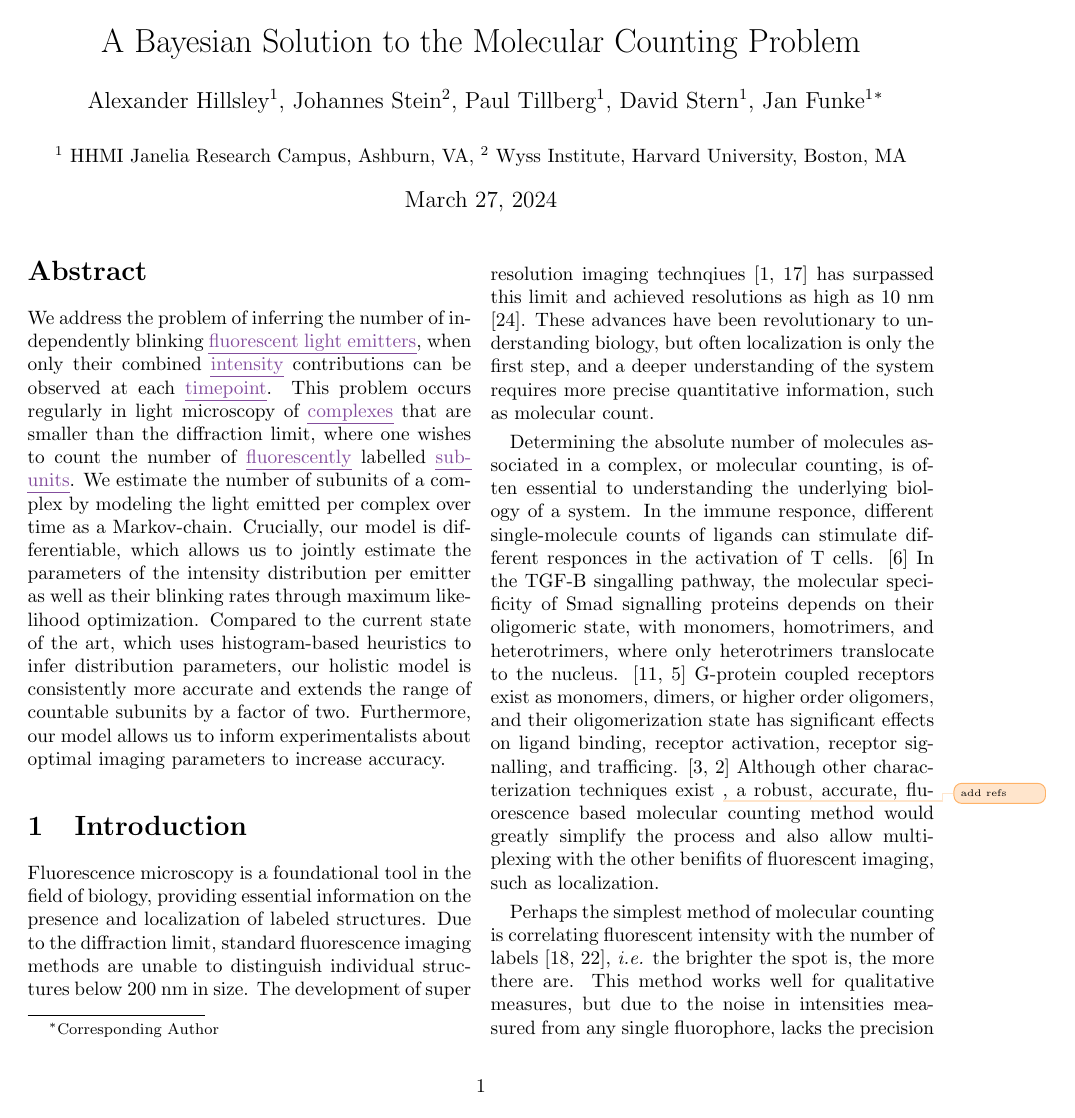
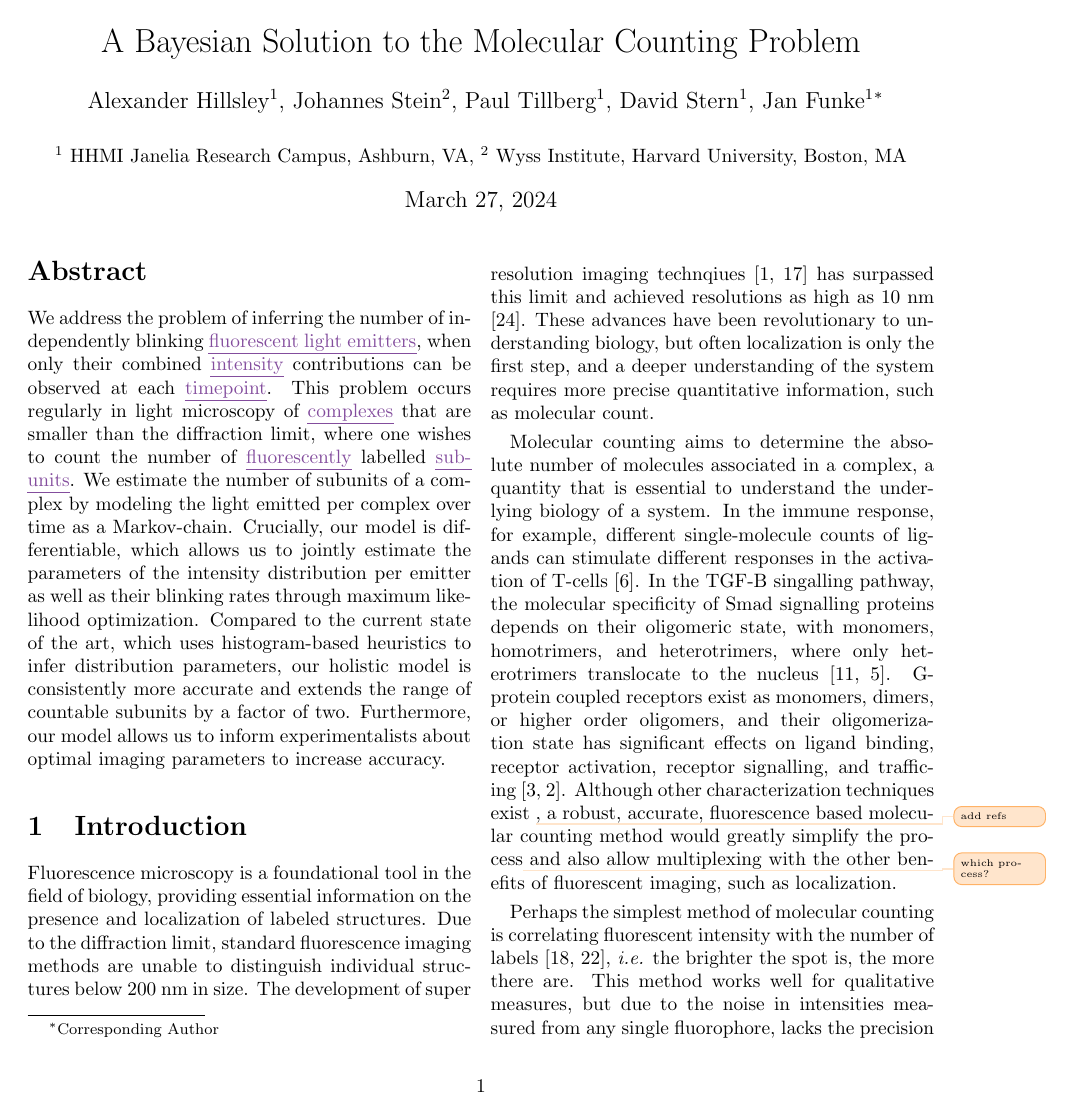
Before and after one commit to funkelab/blinx_paper, a LaTeX paper (main.tex, which reads sections/01_introduction.tex): page 1 of 6. Compiled offline with pdfLaTeX.

Commit message:
Comments on intro

```diff
--- a/sections/01_introduction.tex
+++ b/sections/01_introduction.tex
@@ -18,24 +18,31 @@ Fluorescence microscopy is a foundational tool in the field of biology,
   quantitative information, such as molecular count.
 
 % absolute counts can tell us alot about biology
-Determining the absolute number of molecules associated in a complex, or molecular counting, is often essential to understanding the
-  underlying biology of a system.
+Molecular counting aims to determine the absolute number of molecules
+associated in a complex, a quantity that is essential to understand the
+underlying biology of a system.
+  %
   % Number of ligands to activate a T cell
-  In the immune responce, different single-molecule counts of ligands can stimulate different responces in the activation of T cells.
-  \cite{irvine_2002}
+  In the immune response, for example, different single-molecule counts of
+  ligands can stimulate different responses in the activation of
+  T-cells~\cite{irvine_2002}.
   % oligomerization of Smad in TGF-B signalling
-  In the TGF-B singalling pathway, the molecular specificity of Smad signalling proteins depends on their oligomeric state,
-  with monomers, homotrimers, and heterotrimers, where only heterotrimers translocate to the nucleus.
-  \cite{moustakas_2002, inman_2002}
+  In the TGF-B singalling pathway, the molecular specificity of Smad signalling
+  proteins depends on their oligomeric state, with monomers, homotrimers, and
+  heterotrimers, where only heterotrimers translocate to the
+  nucleus~\cite{moustakas_2002, inman_2002}.
   % G protein coupled receptor clustering
-  G-protein coupled receptors exist as monomers, dimers, or higher order oligomers, and their oligomerization state has significant effects
-  on ligand binding, receptor activation, receptor signalling, and trafficing.
-  \cite{felce_2018, breitwieser_2004}
+  G-protein coupled receptors exist as monomers, dimers, or higher order
+  oligomers, and their oligomerization state has significant effects on ligand
+  binding, receptor activation, receptor signalling, and
+  trafficing~\cite{felce_2018, breitwieser_2004}.
   % When objects are large, clustering is easy
   % when objects become small it gets harder
   % An algorithm that could reliably count these small objects would be great
-  Although other characterization techniques exist \todo{add refs}, a robust, accurate, fluorescence based molecular counting
-  method would greatly simplify the process and also allow multiplexing with the other benifits of fluorescent imaging, such as localization.
+  Although other characterization techniques exist \todo{add refs}, a robust,
+  accurate, fluorescence based molecular counting method would greatly simplify
+  the process\todo{which process?} and also allow multiplexing with the other
+  benefits of fluorescent imaging, such as localization.
 
 % Related work
 % fluorescence intensity based counting
```
